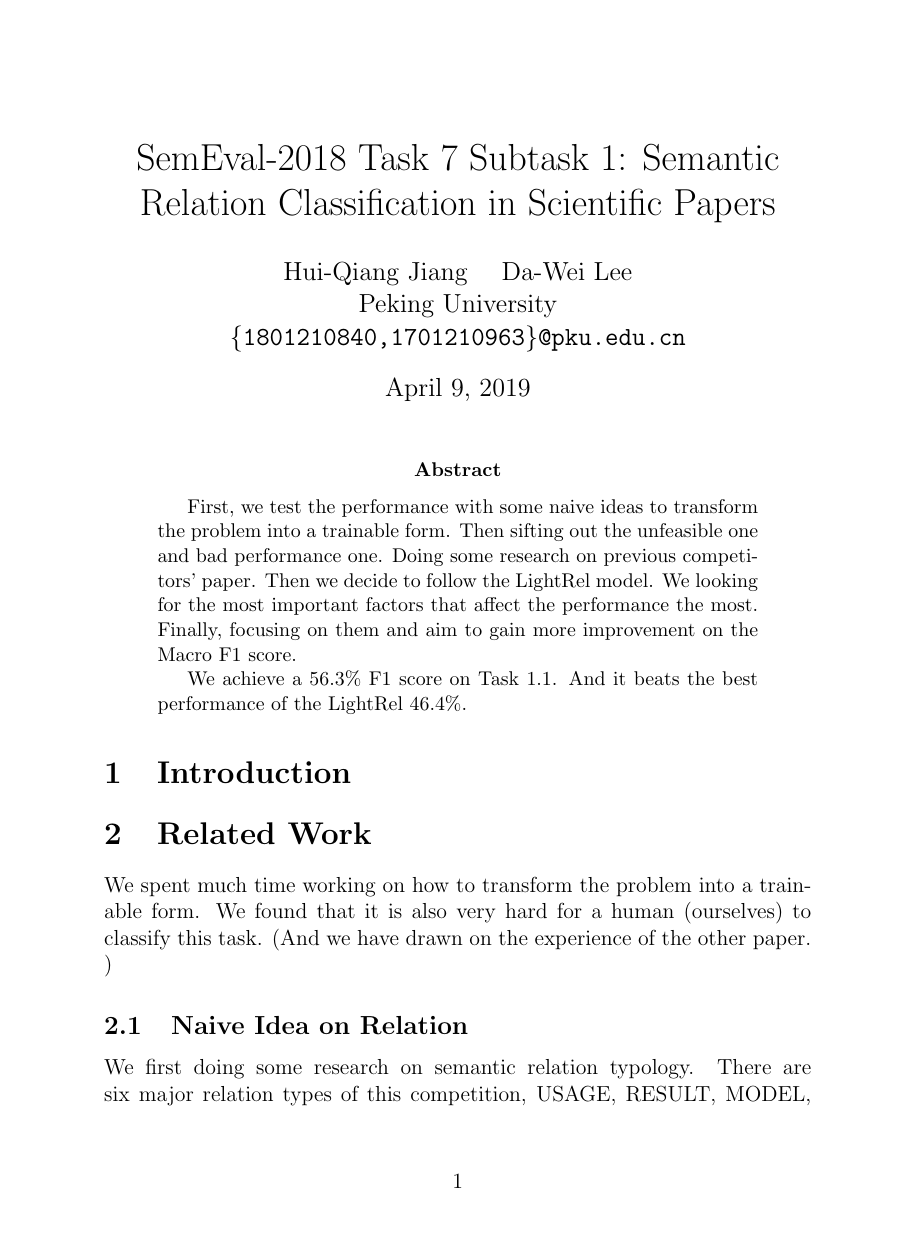
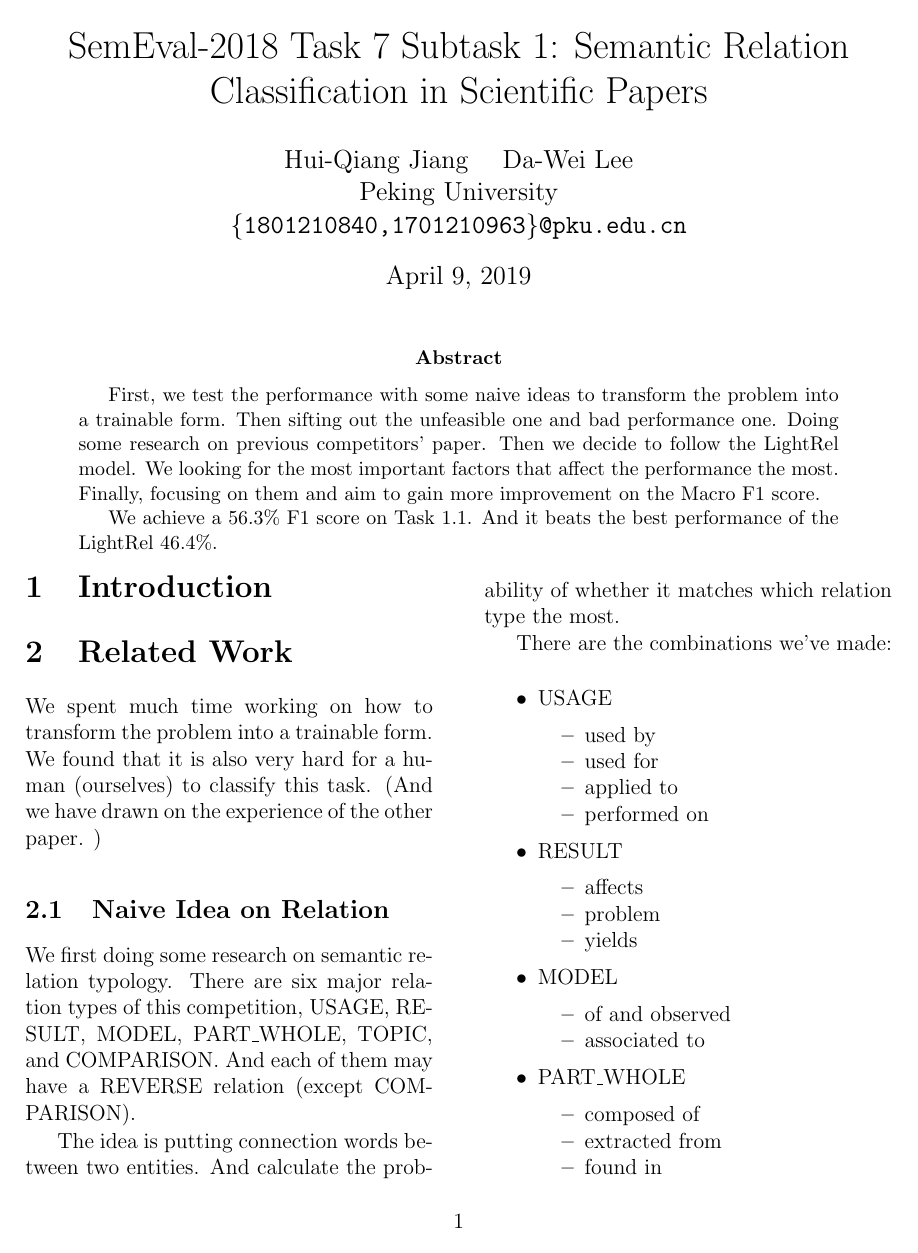
Before and after one commit to pku-nlp-forfun/SemEval2018-Task7-Paper, a LaTeX paper (main.tex, which reads sections/conclusion.tex, sections/experiment.tex, sections/intro.tex): page 1 of 6 before the commit and page 1 of 5 after it. The pictures show the PDF file main.pdf that the author committed with the source.

Commit message:
two column mode and add some labels

```diff
--- a/sections/conclusion.tex
+++ b/sections/conclusion.tex
@@ -1 +1,2 @@
 \section{Conclusion and Future Work}
+\label{sec:conclusion_and_future_work}
--- a/sections/experiment.tex
+++ b/sections/experiment.tex
@@ -1,17 +1,21 @@
 \section{Experiment}
+\label{sec:experiment}
 
 In the previous section, we mentioned many experiments on the different corpus, embedding tools and model. We will list the performance of each attempt and highlight the best performance on both tasks.
 
 Because the TOPIC class in subtask 1.1 is unbalanced. So we can see the phenomenon that subtask 1.2 will overall be higher than subtask 1.1.
 
 \subsection{Different Corpus and Embedding Model}
+\label{sec:different_corpus_and_embedding_model}
 
 \input{figures/embedding_comp.tex}
 
 \subsection{Different Feature}
+\label{sec:different_feature}
 
 \input{figures/feature_comp.tex}
 
 \subsection{Different Model}
+\label{sec:different_model}
 
 \input{figures/model_comp.tex}
--- a/sections/intro.tex
+++ b/sections/intro.tex
@@ -1 +1,2 @@
 \section{Introduction}
+\label{sec:introduction}
--- a/sections/model.tex
+++ b/sections/model.tex
@@ -1,4 +1,5 @@
 \section{Model and Framework}
+\label{sec:model_and_framework}
 
 The first attempt is continuing using the model used by LightRel, the logistic regression model offered by LibLinear. But to form the required format that fit LibLinear is quite handy because it needs to be file format with a kind of sparse matrix representation. That become complicated when we need to do k-fold cross-validation on the training set.
 
--- a/sections/related.tex
+++ b/sections/related.tex
@@ -75,16 +75,19 @@ In LightRel, they have done many features, they called "word-shape feature", as
 \end{itemize}
 
 \subsection{Embedding}
+\label{sec:embedding}
 
 We found that the most significant improvement of the performance is related to embedding. There are two subjects: What corpus we choose to calculate the embedding. And what tools to form the embedding. We have made several tests.
 
 \subsubsection{Corpus}
+\label{sec:corpus}
 
 We selecting the candidate corpus on the Citation Network Dataset. This dataset provides the scientific paper of recent years. LightRel chooses DBLP  v5 combined with ACM v9. And extract out only the "Abstract" part of the paper using the regular expression.
 
 We have done some combination of selection like testing by using DBLP v5 only or using DBLP v10 combined with ACM v9 etc.
 
 \subsubsection{Embedding Model}
+\label{sec:embedding_model}
 
 There are several tools that we have tried. Such as word2vec by Google (also used in LightRel), fastText by Facebook and BERT by Google.
 
```
Also changed, not shown: main.tex (+13 -1 lines), main.pdf.
